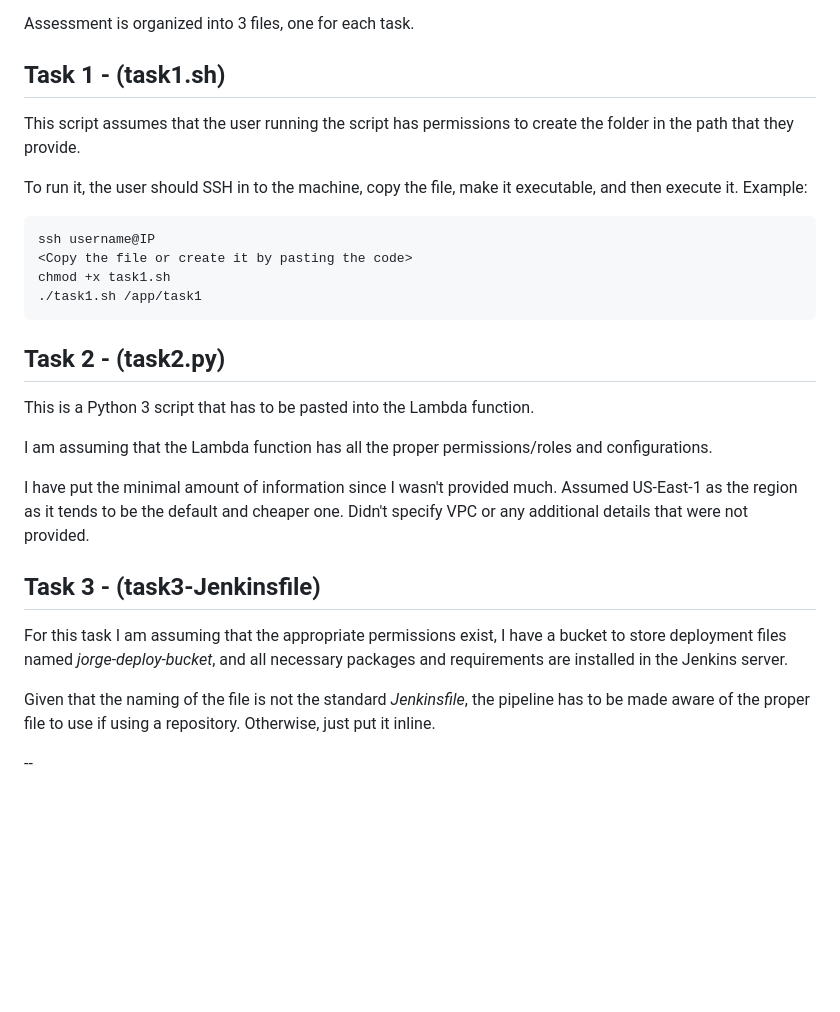
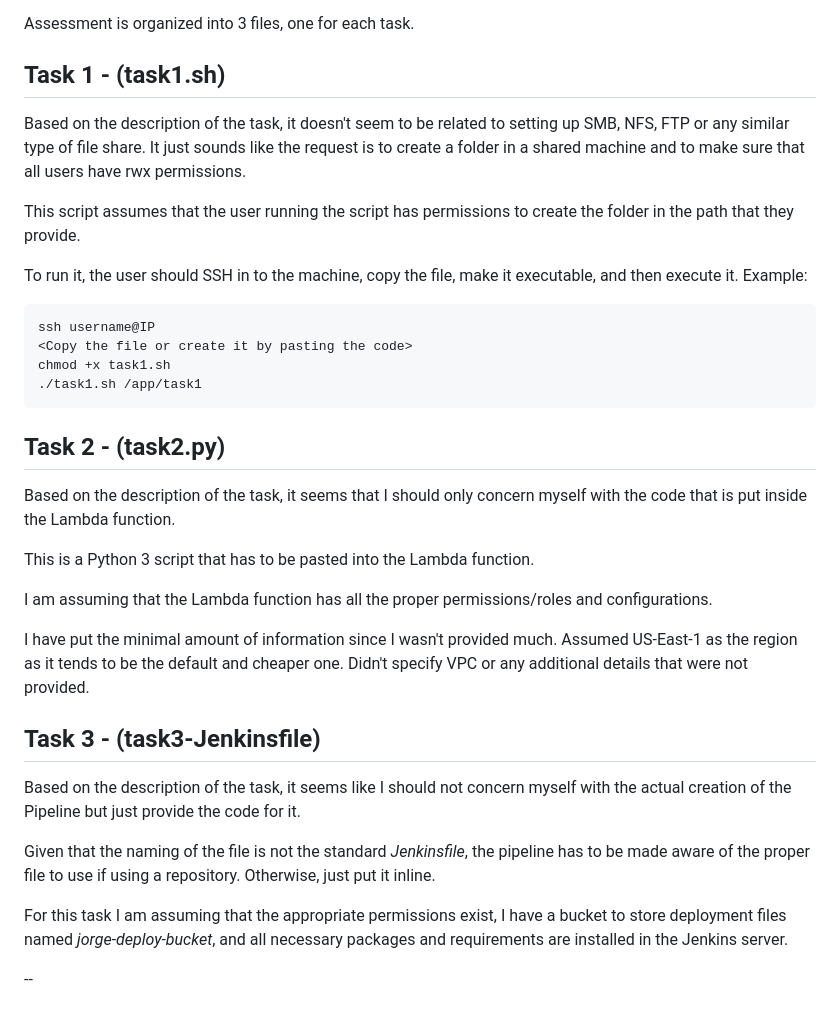
Before and after one commit to PREngineer/Company-Interview-Exercises, a Markdown page: US News & World Report/README.md, the part around the change. GitHub-like rendering; blank space fills up the shorter version.

Commit message:
Adding notes
Including more information in the README file on what I understood the requests to be.

```diff
--- a/US News & World Report/README.md
+++ b/US News & World Report/README.md
@@ -35,6 +35,8 @@ Assessment is organized into 3 files, one for each task.
 
 ## Task 1 - (task1.sh)
 
+Based on the description of the task, it doesn't seem to be related to setting up SMB, NFS, FTP or any similar type of file share.  It just sounds like the request is to create a folder in a shared machine and to make sure that all users have rwx permissions.
+
 This script assumes that the user running the script has permissions to create the folder in the path that they provide.
 
 To run it, the user should SSH in to the machine, copy the file, make it executable, and then execute it.  Example:
@@ -48,6 +50,8 @@ chmod +x task1.sh
 
 ## Task 2 - (task2.py)
 
+Based on the description of the task, it seems that I should only concern myself with the code that is put inside the Lambda function.
+
 This is a Python 3 script that has to be pasted into the Lambda function.
 
 I am assuming that the Lambda function has all the proper permissions/roles and configurations.
@@ -56,9 +60,11 @@ I have put the minimal amount of information since I wasn't provided much.  Assu
 
 ## Task 3 - (task3-Jenkinsfile)
 
-For this task I am assuming that the appropriate permissions exist, I have a bucket to store deployment files named *jorge-deploy-bucket*, and all necessary packages and requirements are installed in the Jenkins server.
+Based on the description of the task, it seems like I should not concern myself with the actual creation of the Pipeline but just provide the code for it.
 
 Given that the naming of the file is not the standard *Jenkinsfile*, the pipeline has to be made aware of the proper file to use if using a repository.  Otherwise, just put it inline.
+
+For this task I am assuming that the appropriate permissions exist, I have a bucket to store deployment files named *jorge-deploy-bucket*, and all necessary packages and requirements are installed in the Jenkins server.
 
 --
 
```
